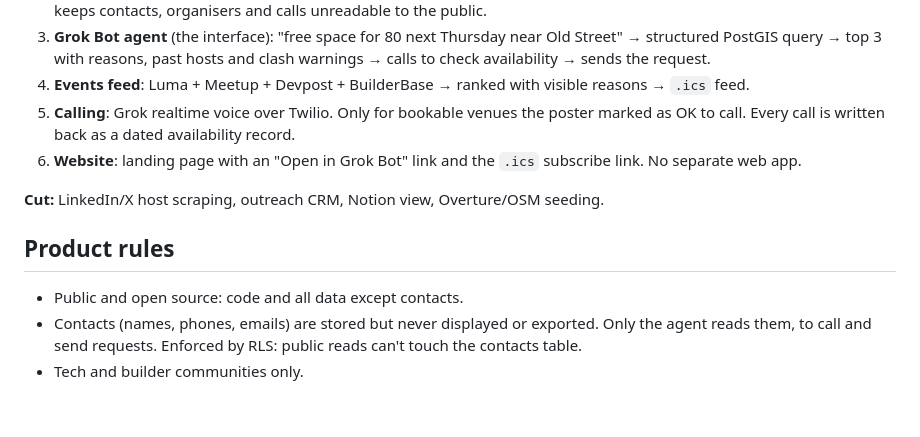
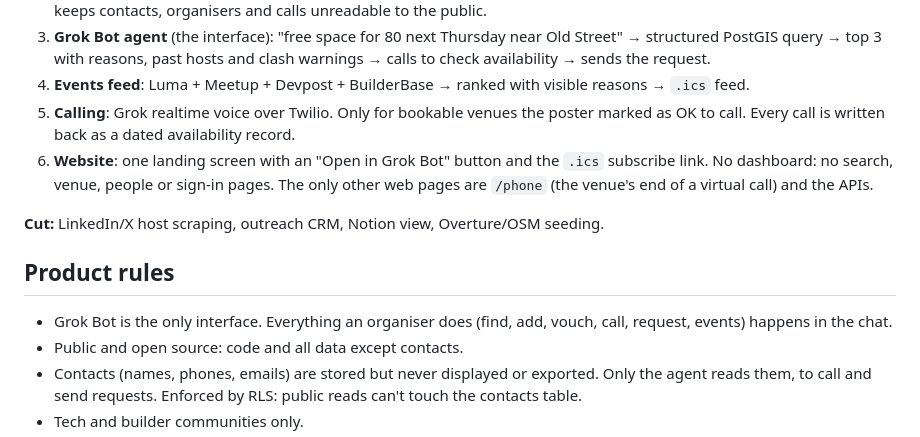
Before and after one commit to lukaschudy/grokbothack, a Markdown page: README.md, the part around the change. Drawn GitHub-style; blank space fills up the shorter version.

Commit message:
Make Grok Bot the only interface: no dashboard

```diff
--- a/README.md
+++ b/README.md
@@ -22,12 +22,13 @@ Track 4 (Venues, communities, events) at the Grok Bot Community Engineering Lond
 3. **Grok Bot agent** (the interface): "free space for 80 next Thursday near Old Street" → structured PostGIS query → top 3 with reasons, past hosts and clash warnings → calls to check availability → sends the request.
 4. **Events feed**: Luma + Meetup + Devpost + BuilderBase → ranked with visible reasons → `.ics` feed.
 5. **Calling**: Grok realtime voice over Twilio. Only for bookable venues the poster marked as OK to call. Every call is written back as a dated availability record.
-6. **Website**: landing page with an "Open in Grok Bot" link and the `.ics` subscribe link. No separate web app.
+6. **Website**: one landing screen with an "Open in Grok Bot" button and the `.ics` subscribe link. No dashboard: no search, venue, people or sign-in pages. The only other web pages are `/phone` (the venue's end of a virtual call) and the APIs.
 
 **Cut:** LinkedIn/X host scraping, outreach CRM, Notion view, Overture/OSM seeding.
 
 ## Product rules
 
+- Grok Bot is the only interface. Everything an organiser does (find, add, vouch, call, request, events) happens in the chat.
 - Public and open source: code and all data except contacts.
 - Contacts (names, phones, emails) are stored but never displayed or exported. Only the agent reads them, to call and send requests. Enforced by RLS: public reads can't touch the contacts table.
 - Tech and builder communities only.
```
